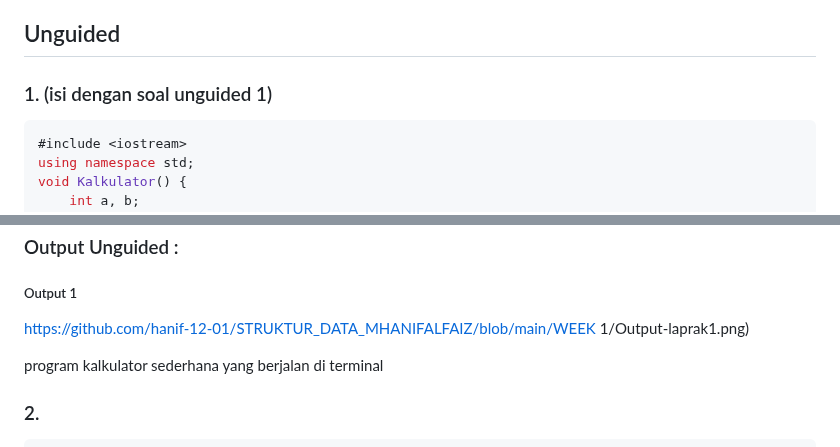
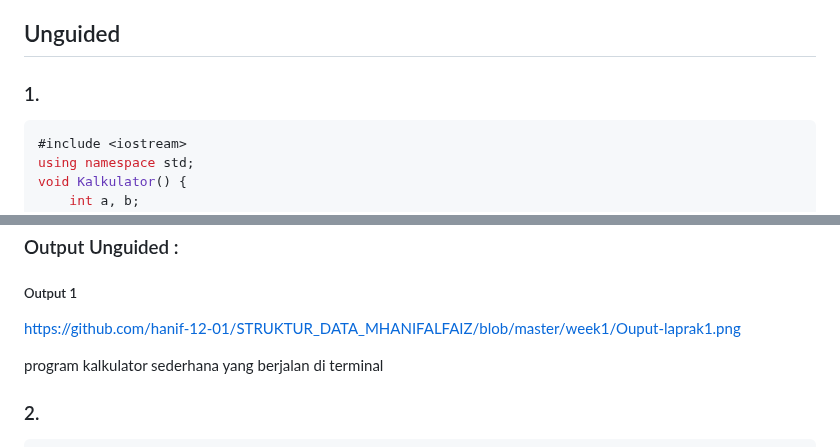
Before and after one commit to hanif-12-01/STRUKTUR_DATA_MHANIFALFAIZ, a Markdown page: week1/Laporan Praktikum.md, 2 parts joined by grey strips. GitHub-like rendering.

````diff
--- a/week1/Laporan Praktikum.md
+++ b/week1/Laporan Praktikum.md
@@ -169,7 +169,7 @@ Program C++ yang dirancang untuk menyimpan dan menampilkan data rapor sederhana
 
 ## Unguided
 
-### 1. (isi dengan soal unguided 1)
+### 1.
 
 ```C++
 #include <iostream>
@@ -214,7 +214,7 @@ int main() {
 ### Output Unguided :
 
 ##### Output 1
-https://github.com/hanif-12-01/STRUKTUR_DATA_MHANIFALFAIZ/blob/main/WEEK 1/Output-laprak1.png)
+https://github.com/hanif-12-01/STRUKTUR_DATA_MHANIFALFAIZ/blob/master/week1/Ouput-laprak1.png
 
 program kalkulator sederhana yang berjalan di terminal
 
````
